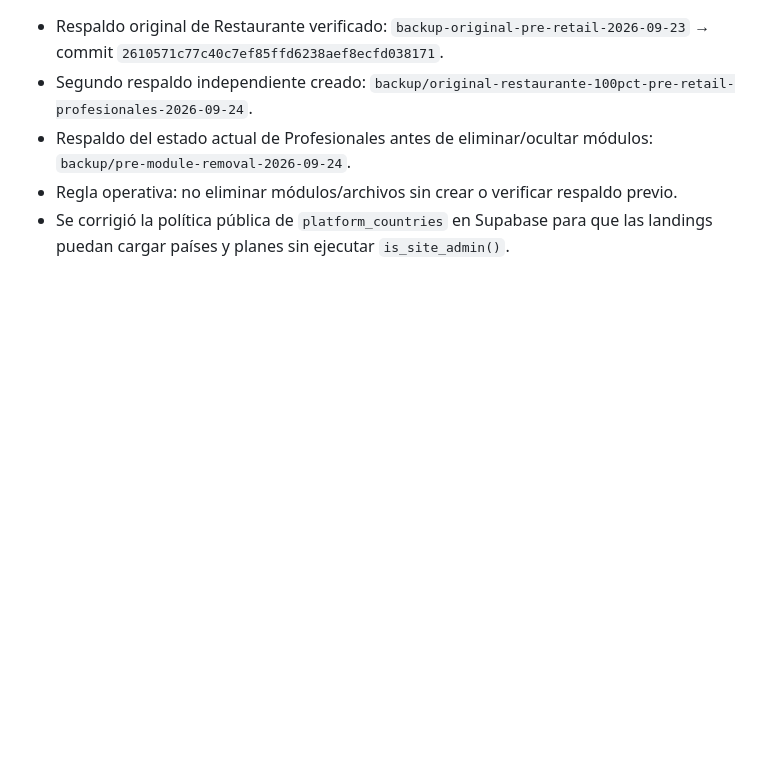
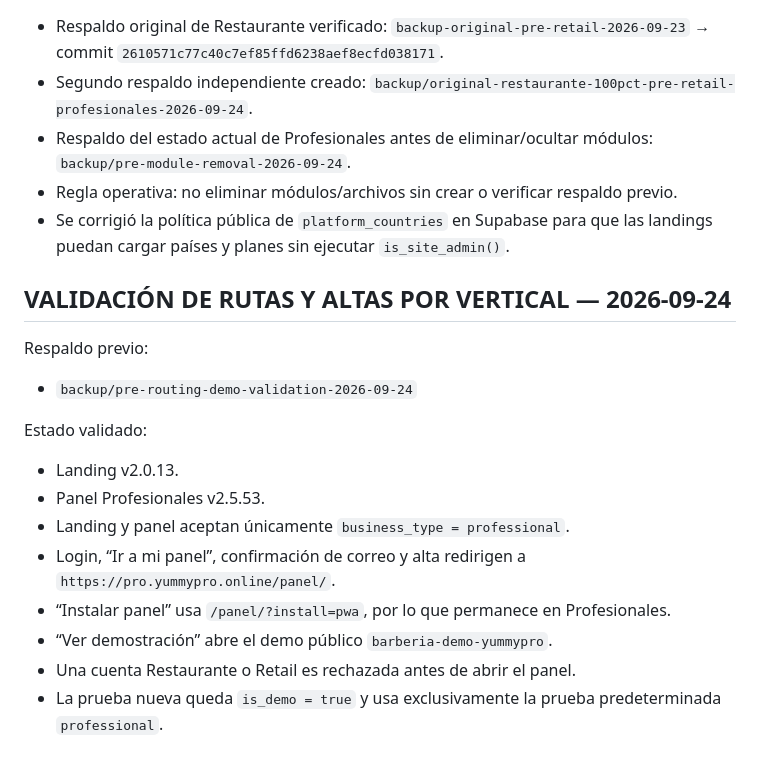
Before and after one commit to jorge2610g/yummy-profesionales, a Markdown page: PROJECT_CONTEXT.md, the part around the change. GitHub-like rendering; blank space fills up the shorter version.

Commit message:
docs: record vertical routing and demo signup validation

```diff
--- a/PROJECT_CONTEXT.md
+++ b/PROJECT_CONTEXT.md
@@ -98,3 +98,19 @@ No se modificaron todavía módulos, textos comerciales ni estructura visual; es
 - Respaldo del estado actual de Profesionales antes de eliminar/ocultar módulos: `backup/pre-module-removal-2026-09-24`.
 - Regla operativa: no eliminar módulos/archivos sin crear o verificar respaldo previo.
 - Se corrigió la política pública de `platform_countries` en Supabase para que las landings puedan cargar países y planes sin ejecutar `is_site_admin()`.
+
+
+## VALIDACIÓN DE RUTAS Y ALTAS POR VERTICAL — 2026-09-24
+
+Respaldo previo:
+- `backup/pre-routing-demo-validation-2026-09-24`
+
+Estado validado:
+- Landing v2.0.13.
+- Panel Profesionales v2.5.53.
+- Landing y panel aceptan únicamente `business_type = professional`.
+- Login, “Ir a mi panel”, confirmación de correo y alta redirigen a `https://pro.yummypro.online/panel/`.
+- “Instalar panel” usa `/panel/?install=pwa`, por lo que permanece en Profesionales.
+- “Ver demostración” abre el demo público `barberia-demo-yummypro`.
+- Una cuenta Restaurante o Retail es rechazada antes de abrir el panel.
+- La prueba nueva queda `is_demo = true` y usa exclusivamente la prueba predeterminada `professional`.
```
